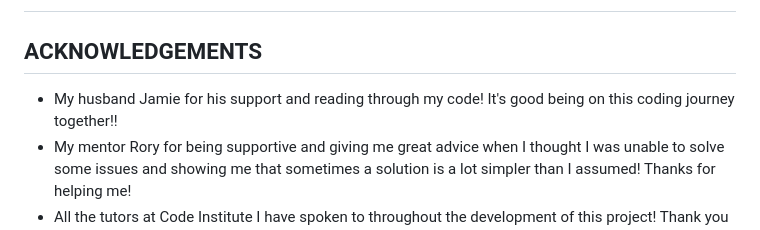
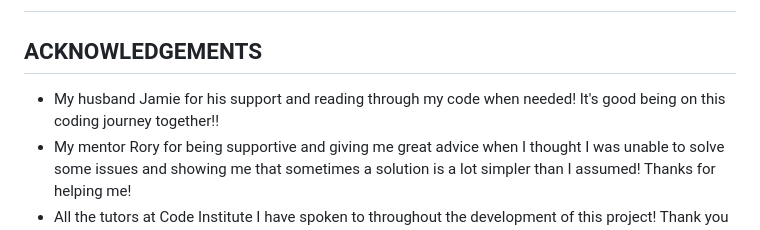
Before and after one commit to runabrandes/pp4-spa, a Markdown page: README.md, the part around the change printed below. Drawn GitHub-style.

```diff
--- a/README.md
+++ b/README.md
@@ -462,7 +462,7 @@ If you need to make a local clone:
 
 ## ACKNOWLEDGEMENTS
 
-* My husband Jamie for his support and reading through my code! It's good being on this coding journey together!!
+* My husband Jamie for his support and reading through my code when needed! It's good being on this coding journey together!!
 * My mentor Rory for being supportive and giving me great advice when I thought I was unable to solve some issues and showing me that sometimes a solution is a lot simpler than I assumed! Thanks for helping me!
 * All the tutors at Code Institute I have spoken to throughout the development of this project! Thank you all for the advice!
 * To members from Slack when I was struggling to find solutions to issues or had general questions regarding the project.
```
Also changed, not shown: other parts of README.md (+2 -2 lines), TESTING.md (+1 -1 lines).
